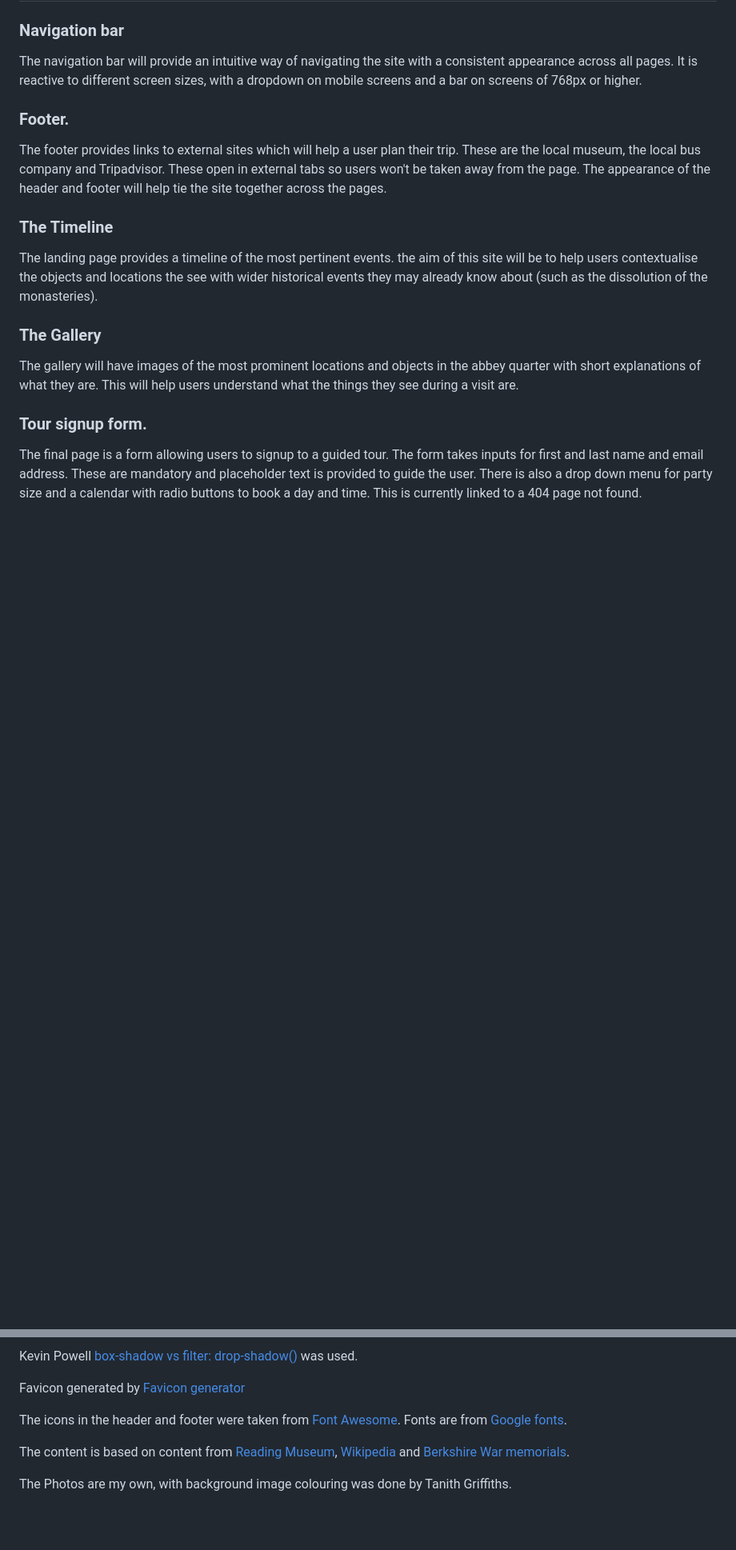
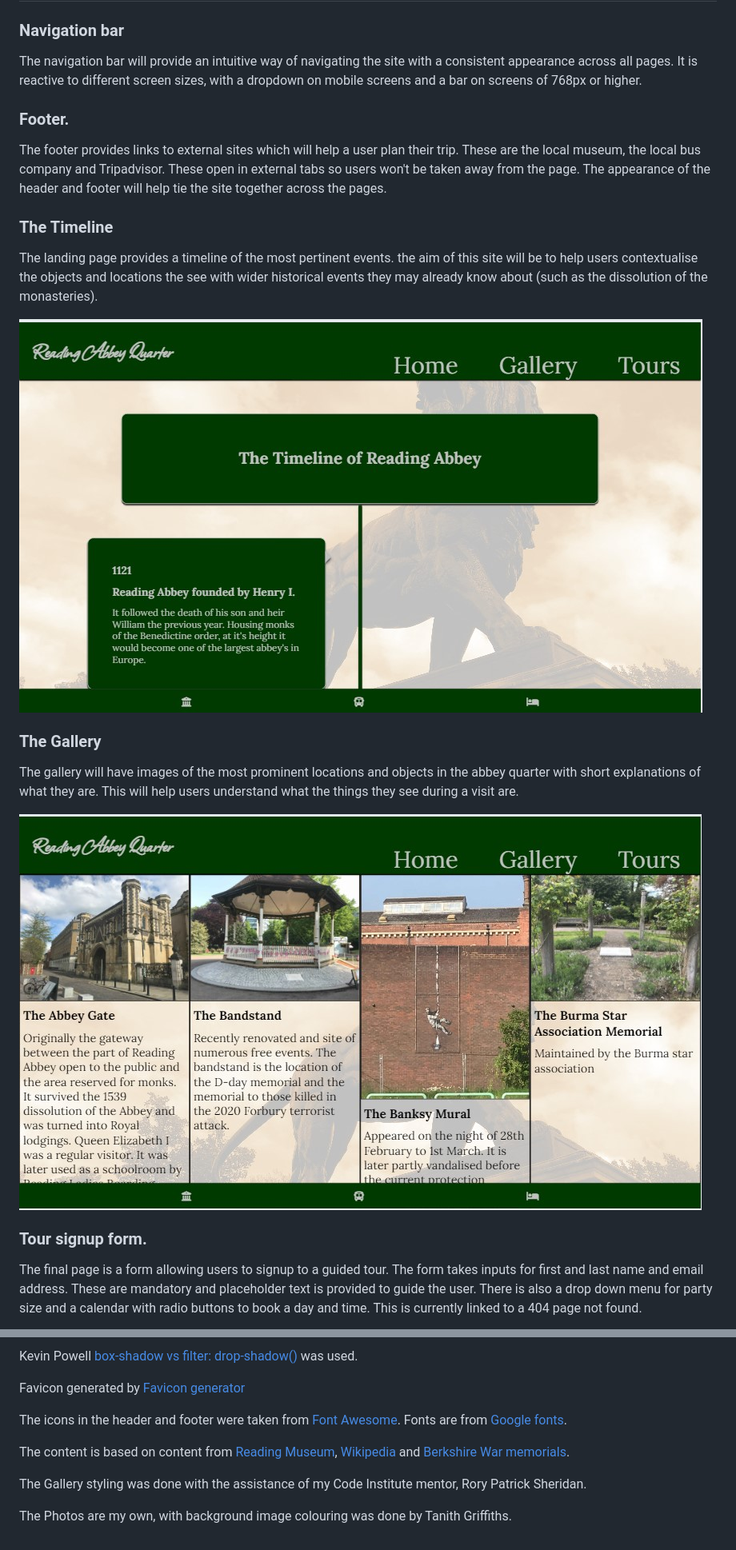
Before and after one commit to ewradcliffe/Reading-Abbey-Quarter, a Markdown page: README.md, 2 parts joined by grey strips. Shown at 80% size. GitHub-like rendering; pictures changed too: assets/images/gallerypage.jpg (added), assets/images/timelinepage.jpg (added); blank space fills up the shorter version.

Commit message:
Added screenshots to ReadMe.

```diff
--- a/README.md
+++ b/README.md
@@ -15,8 +15,12 @@ The appearance of the header and footer will help  tie the site together across
 ### The Timeline
 The landing page provides a timeline of the most pertinent events. the aim of this site will be to help users contextualise the objects and locations the see with wider historical events they may already know about (such as the dissolution of the monasteries).
 
+![Screenshot of the timeline page](assets/images/timelinepage.jpg)
+
 ### The Gallery
 The gallery will have images of the most prominent locations and objects in the abbey quarter with short explanations of what they are. This will help users understand what the things they see during a visit are.
+
+![Screenshot of the gallery page](assets/images/gallerypage.jpg)
 
 ### Tour signup form.
 The final page is a form allowing users to signup to a guided tour. The form takes inputs for first and last name and email address. These are mandatory and placeholder text is provided to guide the user. There is also a drop down menu for party size and a calendar with radio buttons to book a day and time. This is currently linked to a 404 page not found.
@@ -54,4 +61,6 @@ The icons in the header and footer were taken from [Font Awesome](https://fontaw
 
 The content is based on content from [Reading Museum](https://www.readingmuseum.org.uk/), [Wikipedia](https://en.wikipedia.org/wiki/Reading_Abbey) and [Berkshire War memorials](http://www.berkswm.org/index.html).
 
+The Gallery styling was done with the assistance of my Code Institute mentor, Rory Patrick Sheridan.
+
 The Photos are my own, with background image colouring was done by Tanith Griffiths.
```
Also changed, not shown: other parts of README.md (+3 -0 lines), assets/images/lighthouse.jpg (added), assets/images/tourpage.jpg (added).
